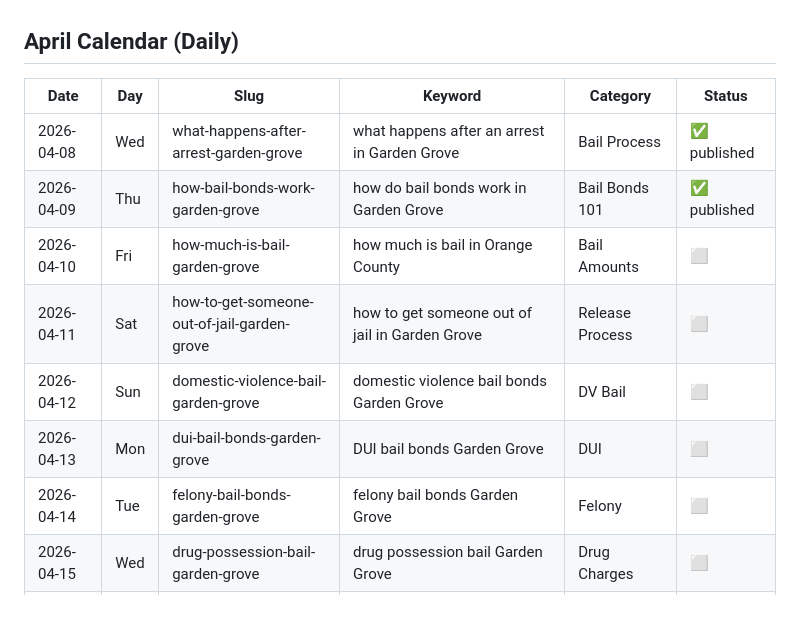
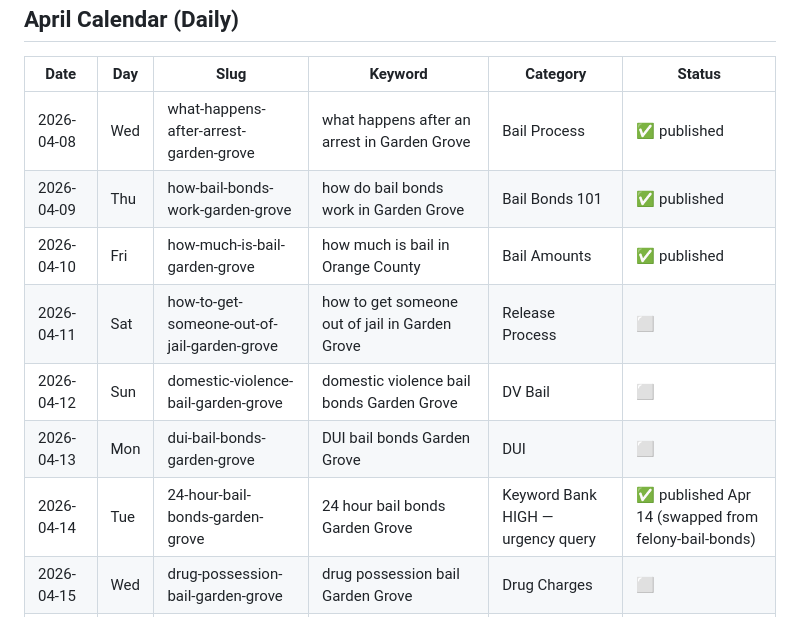
Before and after one commit to vitalradarai-source/bailbondsgardengrove, a Markdown page: blogs/april-calendar.md, the part around the change. GitHub-like rendering.

Commit message:
April calendar: mark 2026-04-14 24-hour-bail-bonds as published

```diff
--- a/blogs/april-calendar.md
+++ b/blogs/april-calendar.md
@@ -22,11 +22,11 @@
 |---|---|---|---|---|---|
 | 2026-04-08 | Wed | what-happens-after-arrest-garden-grove | what happens after an arrest in Garden Grove | Bail Process | ✅ published |
 | 2026-04-09 | Thu | how-bail-bonds-work-garden-grove | how do bail bonds work in Garden Grove | Bail Bonds 101 | ✅ published |
-| 2026-04-10 | Fri | how-much-is-bail-garden-grove | how much is bail in Orange County | Bail Amounts | ⬜ |
+| 2026-04-10 | Fri | how-much-is-bail-garden-grove | how much is bail in Orange County | Bail Amounts | ✅ published |
 | 2026-04-11 | Sat | how-to-get-someone-out-of-jail-garden-grove | how to get someone out of jail in Garden Grove | Release Process | ⬜ |
 | 2026-04-12 | Sun | domestic-violence-bail-garden-grove | domestic violence bail bonds Garden Grove | DV Bail | ⬜ |
 | 2026-04-13 | Mon | dui-bail-bonds-garden-grove | DUI bail bonds Garden Grove | DUI | ⬜ |
-| 2026-04-14 | Tue | felony-bail-bonds-garden-grove | felony bail bonds Garden Grove | Felony | ⬜ |
+| 2026-04-14 | Tue | 24-hour-bail-bonds-garden-grove | 24 hour bail bonds Garden Grove | Keyword Bank HIGH — urgency query | ✅ published Apr 14 (swapped from felony-bail-bonds) |
 | 2026-04-15 | Wed | drug-possession-bail-garden-grove | drug possession bail Garden Grove | Drug Charges | ⬜ |
 | 2026-04-16 | Thu | bail-someone-out-at-night-garden-grove | can you bail someone out at night in Garden Grove | 24/7 Bail | ⬜ |
 | 2026-04-17 | Fri | how-long-bail-takes-garden-grove | how long does it take to bail someone out of Garden Grove PD Jail | Timeline | ⬜ |
```
